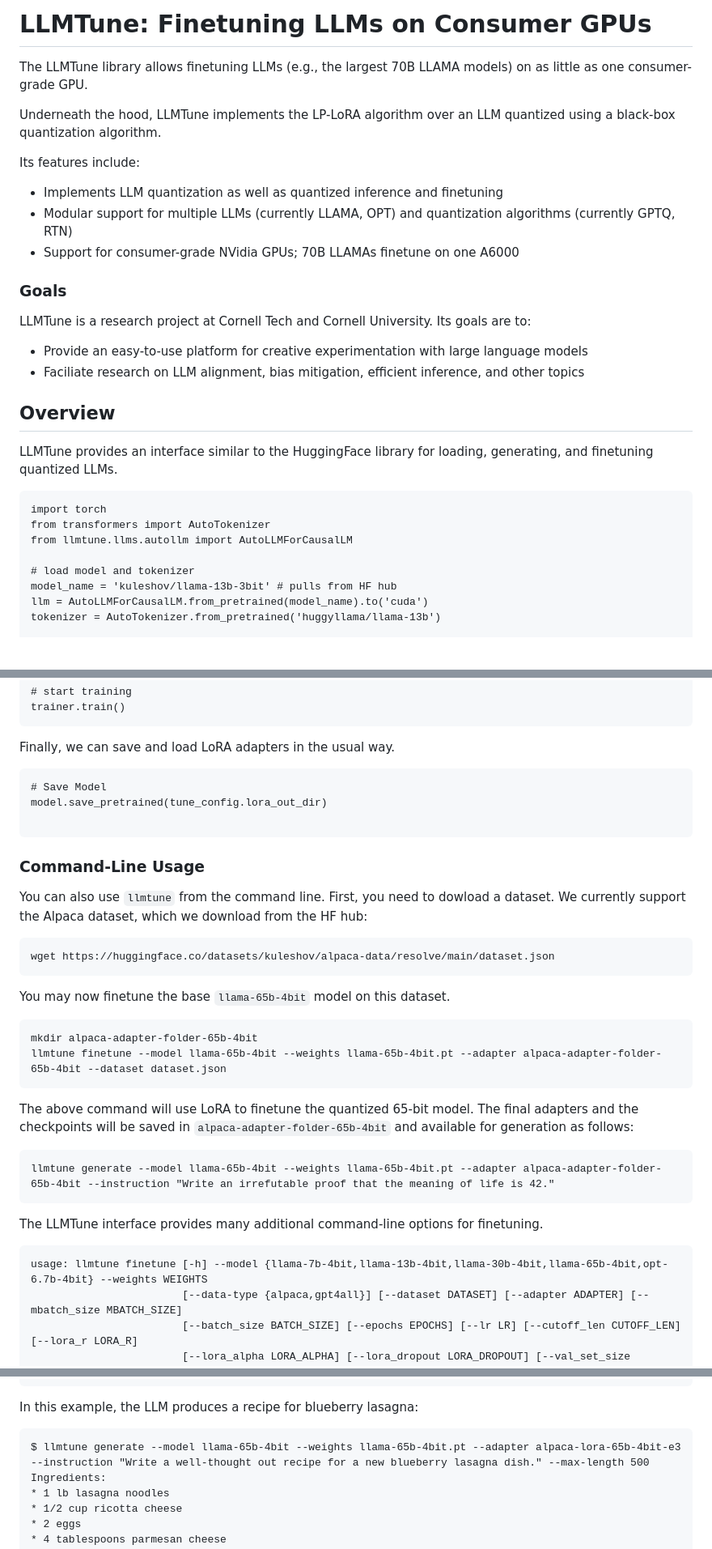
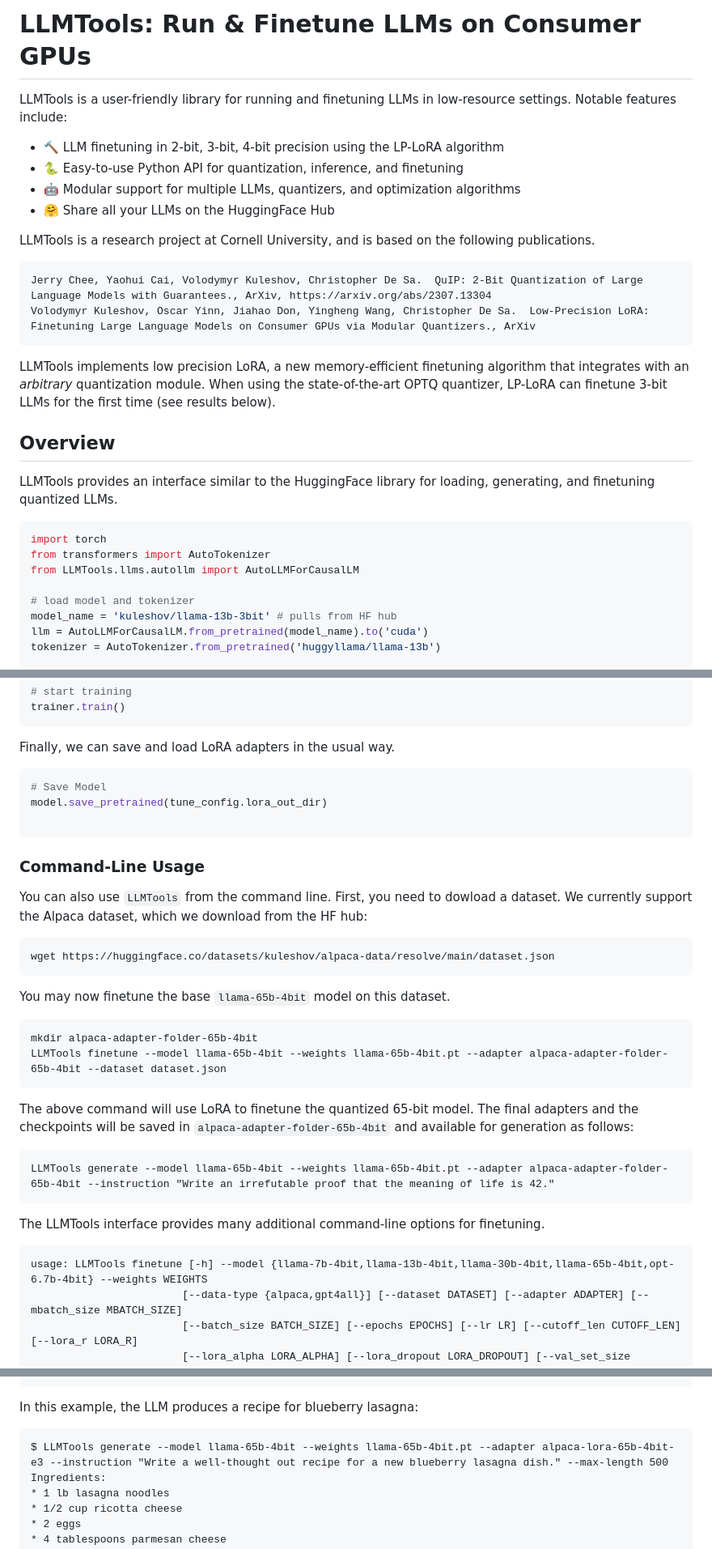
Before and after one commit to kuleshov-group/llmtools, a Markdown page: README.md, 3 parts joined by grey strips. Shown: that part at 81% size. Drawn GitHub-style; blank space fills up the shorter version.

````diff
--- a/README.md
+++ b/README.md
@@ -1,29 +1,26 @@
-# LLMTune: Finetuning LLMs on Consumer GPUs
+# LLMTools: Run & Finetune LLMs on Consumer GPUs
 
-The LLMTune library allows finetuning LLMs (e.g., the largest 70B LLAMA models) on as little as one consumer-grade GPU.
+LLMTools is a user-friendly library for running and finetuning LLMs in low-resource settings. Notable features include:
+* 🔨 LLM finetuning in 2-bit, 3-bit, 4-bit precision using the LP-LoRA algorithm
+* 🐍 Easy-to-use Python API for quantization, inference, and finetuning
+* 🤖 Modular support for multiple LLMs, quantizers, and optimization algorithms
+* 🤗 Share all your LLMs on the HuggingFace Hub
 
-Underneath the hood, LLMTune implements the LP-LoRA algorithm over an LLM quantized using a black-box quantization algorithm.
-
-Its features include:
-
-* Implements LLM quantization as well as quantized inference and finetuning
-* Modular support for multiple LLMs (currently LLAMA, OPT) and quantization algorithms (currently GPTQ, RTN)
-* Support for consumer-grade NVidia GPUs; 70B LLAMAs finetune on one A6000
-
-### Goals
-
-LLMTune is a research project at Cornell Tech and Cornell University. Its goals are to:
-* Provide an easy-to-use platform for creative experimentation with large language models
-* Faciliate research on LLM alignment, bias mitigation, efficient inference, and other topics
+LLMTools is a research project at Cornell University, and is based on the following publications.
+```
+Jerry Chee, Yaohui Cai, Volodymyr Kuleshov, Christopher De Sa.  QuIP: 2-Bit Quantization of Large Language Models with Guarantees., ArXiv, https://arxiv.org/abs/2307.13304
+Volodymyr Kuleshov, Oscar Yinn, Jiahao Don, Yingheng Wang, Christopher De Sa.  Low-Precision LoRA: Finetuning Large Language Models on Consumer GPUs via Modular Quantizers., ArXiv
+```
+LLMTools implements low precision LoRA, a new memory-efficient finetuning algorithm that integrates with an *arbitrary* quantization module. When using the state-of-the-art OPTQ quantizer, LP-LoRA can finetune 3-bit LLMs for the first time (see results below).
 
 ## Overview
 
-LLMTune provides an interface similar to the HuggingFace library for loading, generating, and finetuning quantized LLMs.
+LLMTools provides an interface similar to the HuggingFace library for loading, generating, and finetuning quantized LLMs.
 
-```
+```python
 import torch
 from transformers import AutoTokenizer
-from llmtune.llms.autollm import AutoLLMForCausalLM
+from LLMTools.llms.autollm import AutoLLMForCausalLM
 
 # load model and tokenizer
 model_name = 'kuleshov/llama-13b-3bit' # pulls from HF hub
@@ -315,7 +308,7 @@ trainer.train()
 ```
 
 Finally, we can save and load LoRA adapters in the usual way.
-```
+```python
 # Save Model
 model.save_pretrained(tune_config.lora_out_dir)
 
@@ -323,23 +316,23 @@ model.save_pretrained(tune_config.lora_out_dir)
 
 ### Command-Line Usage
 
-You can also use `llmtune` from the command line. First, you need to dowload a dataset. We currently support the Alpaca dataset, which we download from the HF hub:
+You can also use `LLMTools` from the command line. First, you need to dowload a dataset. We currently support the Alpaca dataset, which we download from the HF hub:
 ```
 wget https://huggingface.co/datasets/kuleshov/alpaca-data/resolve/main/dataset.json
 ```
 You may now finetune the base `llama-65b-4bit` model on this dataset.
 ```
 mkdir alpaca-adapter-folder-65b-4bit
-llmtune finetune --model llama-65b-4bit --weights llama-65b-4bit.pt --adapter alpaca-adapter-folder-65b-4bit --dataset dataset.json
+LLMTools finetune --model llama-65b-4bit --weights llama-65b-4bit.pt --adapter alpaca-adapter-folder-65b-4bit --dataset dataset.json
 ```
 The above command will use LoRA to finetune the quantized 65-bit model. The final adapters and the checkpoints will be saved in `alpaca-adapter-folder-65b-4bit` and available for generation as follows:
 ```
-llmtune generate --model llama-65b-4bit --weights llama-65b-4bit.pt --adapter alpaca-adapter-folder-65b-4bit --instruction "Write an irrefutable proof that the meaning of life is 42."
+LLMTools generate --model llama-65b-4bit --weights llama-65b-4bit.pt --adapter alpaca-adapter-folder-65b-4bit --instruction "Write an irrefutable proof that the meaning of life is 42."
 ```
 
-The LLMTune interface provides many additional command-line options for finetuning.
+The LLMTools interface provides many additional command-line options for finetuning.
 ```
-usage: llmtune finetune [-h] --model {llama-7b-4bit,llama-13b-4bit,llama-30b-4bit,llama-65b-4bit,opt-6.7b-4bit} --weights WEIGHTS
+usage: LLMTools finetune [-h] --model {llama-7b-4bit,llama-13b-4bit,llama-30b-4bit,llama-65b-4bit,opt-6.7b-4bit} --weights WEIGHTS
                         [--data-type {alpaca,gpt4all}] [--dataset DATASET] [--adapter ADAPTER] [--mbatch_size MBATCH_SIZE]
                         [--batch_size BATCH_SIZE] [--epochs EPOCHS] [--lr LR] [--cutoff_len CUTOFF_LEN] [--lora_r LORA_R]
                         [--lora_alpha LORA_ALPHA] [--lora_dropout LORA_DROPOUT] [--val_set_size VAL_SET_SIZE]
@@ -423,7 +416,7 @@ References
 
 In this example, the LLM produces a recipe for blueberry lasagna:
 ```
-$ llmtune generate --model llama-65b-4bit --weights llama-65b-4bit.pt --adapter alpaca-lora-65b-4bit-e3 --instruction "Write a well-thought out recipe for a new blueberry lasagna dish." --max-length 500
+$ LLMTools generate --model llama-65b-4bit --weights llama-65b-4bit.pt --adapter alpaca-lora-65b-4bit-e3 --instruction "Write a well-thought out recipe for a new blueberry lasagna dish." --max-length 500
 Ingredients:
 * 1 lb lasagna noodles
 * 1/2 cup ricotta cheese
````
Also changed, not shown: other parts of README.md (+46 -50 lines).
